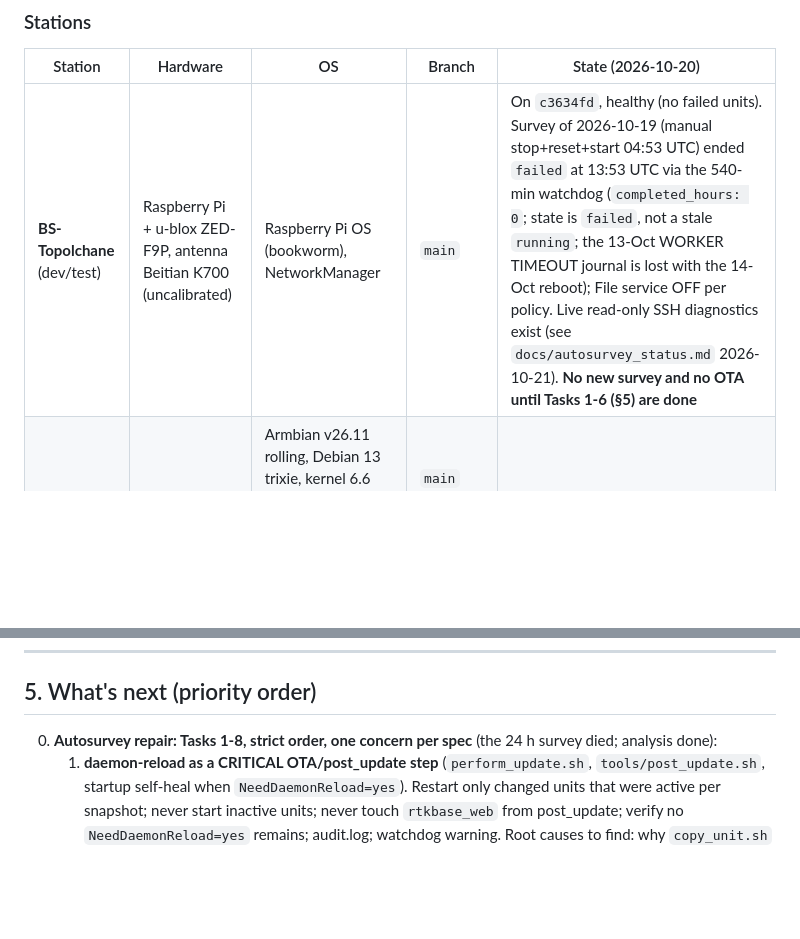
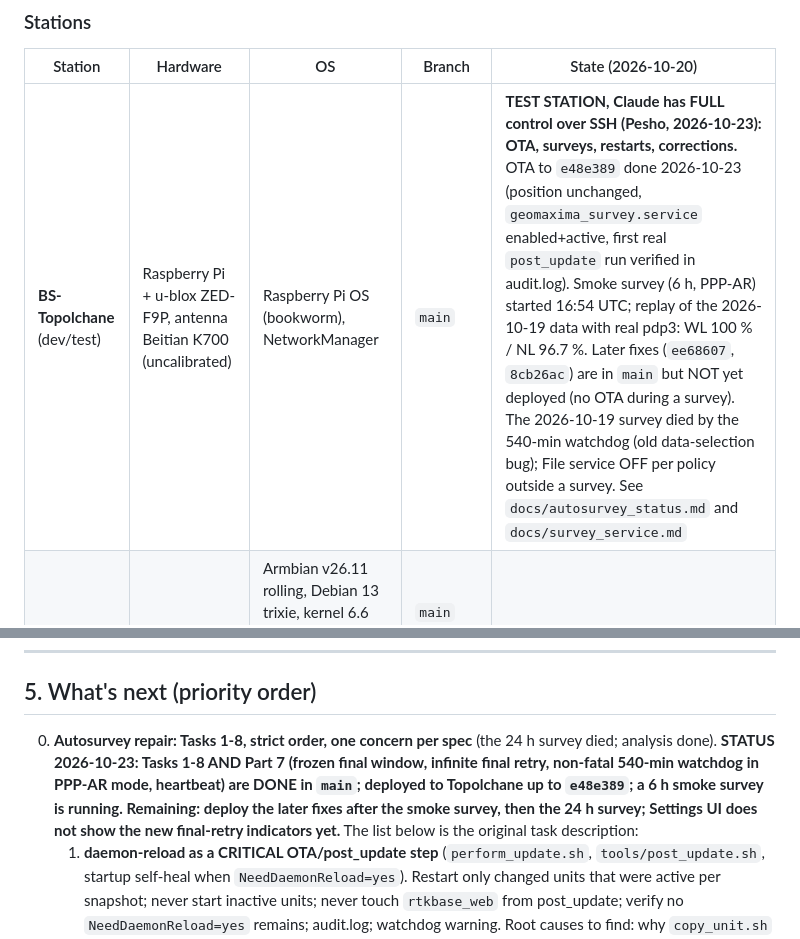
Before and after one commit to peshovp/RPI-BS, a Markdown page: CLAUDE.md, 2 parts joined by grey strips. GitHub-like rendering; blank space fills up the shorter version.

Commit message:
docs: CLAUDE.md - Topolchane is the test station with full control, task 1-8 + Part 7 status
Co-Authored-By: Claude Sonnet 5.5 <noreply@anthropic.com>

```diff
--- a/CLAUDE.md
+++ b/CLAUDE.md
@@ -58,7 +58,7 @@ Solo developer: Pesho. Goal: stations good enough for **АГКК conformity** (I
 ### Stations
 | Station | Hardware | OS | Branch | State (2026-10-20) |
 |---|---|---|---|---|
-| **BS-Topolchane** (dev/test) | Raspberry Pi + u-blox ZED-F9P, antenna Beitian K700 (uncalibrated) | Raspberry Pi OS (bookworm), NetworkManager | `main` | On `c3634fd`, healthy (no failed units). Survey of 2026-10-19 (manual stop+reset+start 04:53 UTC) ended `failed` at 13:53 UTC via the 540-min watchdog (`completed_hours: 0`; state is `failed`, not a stale `running`; the 13-Oct WORKER TIMEOUT journal is lost with the 14-Oct reboot); File service OFF per policy. Live read-only SSH diagnostics exist (see `docs/autosurvey_status.md` 2026-10-21). **No new survey and no OTA until Tasks 1-6 (§5) are done** |
+| **BS-Topolchane** (dev/test) | Raspberry Pi + u-blox ZED-F9P, antenna Beitian K700 (uncalibrated) | Raspberry Pi OS (bookworm), NetworkManager | `main` | **TEST STATION, Claude has FULL control over SSH (Pesho, 2026-10-23): OTA, surveys, restarts, corrections.** OTA to `e48e389` done 2026-10-23 (position unchanged, `geomaxima_survey.service` enabled+active, first real `post_update` run verified in audit.log). Smoke survey (6 h, PPP-AR) started 16:54 UTC; replay of the 2026-10-19 data with real pdp3: WL 100 % / NL 96.7 %. Later fixes (`ee68607`, `8cb26ac`) are in `main` but NOT yet deployed (no OTA during a survey). The 2026-10-19 survey died by the 540-min watchdog (old data-selection bug); File service OFF per policy outside a survey. See `docs/autosurvey_status.md` and `docs/survey_service.md` |
 | **Orange Pi 4 Pro** | Orange Pi 4 Pro | Armbian v26.11 rolling, Debian 13 trixie, kernel 6.6 vendor sun60iw2, netplan → systemd-networkd + systemd-resolved (no nmcli) | `main` (migrated 2026-10-10) | On `69487ce`, verified healthy |
 | **Production (future)** | **Unicore UM980** + **ArduSimple AS-ANT3B-CAL** (calibrated) | — | `main` | Both receivers must be supported at full capability |
 
@@ -145,7 +145,7 @@ User on every station: `peshovp`. Repo: `/home/peshovp/RPI-BS`. `rtkbase` inside
 
 ## 5. What's next (priority order)
 
-0. **Autosurvey repair: Tasks 1-8, strict order, one concern per spec** (the 24 h survey died; analysis done):
+0. **Autosurvey repair: Tasks 1-8, strict order, one concern per spec** (the 24 h survey died; analysis done). **STATUS 2026-10-23: Tasks 1-8 AND Part 7 (frozen final window, infinite final retry, non-fatal 540-min watchdog in PPP-AR mode, heartbeat) are DONE in `main`; deployed to Topolchane up to `e48e389`; a 6 h smoke survey is running. Remaining: deploy the later fixes after the smoke survey, then the 24 h survey; Settings UI does not show the new final-retry indicators yet.** The list below is the original task description:
    1. **daemon-reload as a CRITICAL OTA/post_update step** (`perform_update.sh`, `tools/post_update.sh`, startup self-heal when `NeedDaemonReload=yes`). Restart only changed units that were active per snapshot; never start inactive units; never touch `rtkbase_web` from post_update; verify no `NeedDaemonReload=yes` remains; audit.log; watchdog warning. Root causes to find: why `copy_unit.sh` line 72 `daemon-reload` had no effect on the Oct-10 OTA; why the journald drop-in was reported missing on Oct 13. (01a helpers `tools/unit_reload.sh`, `addons/unit_reload_check.py`, `tests/unit_reload_test.sh` exist uncommitted; decide if both shell and Python are needed.)
    2. **File-service ownership per the SURVEY-ONLY policy (§3)**, then **watchdog/UI alignment** with that policy.
    3. **Survey data selection:** only data from the current survey's start to slot end, never old zips; merge all segments in time order into ONE continuous obs; PRIDE `Session time` must match.
```
